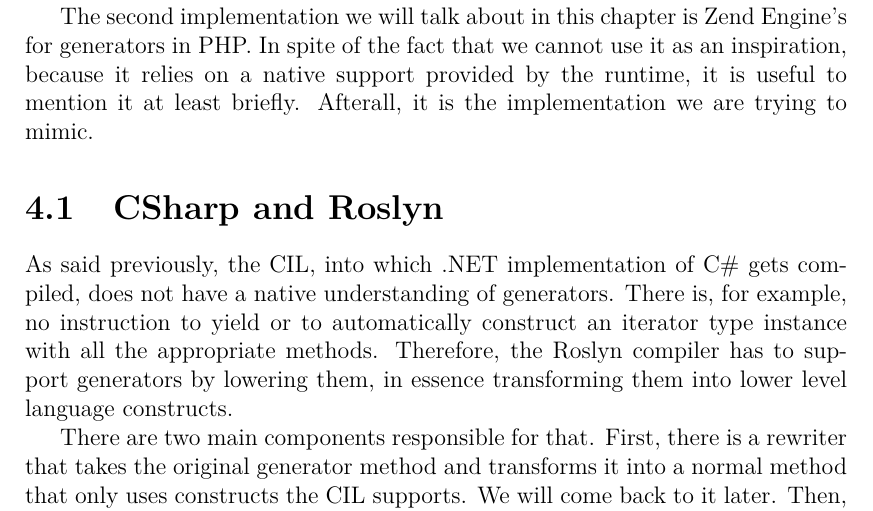
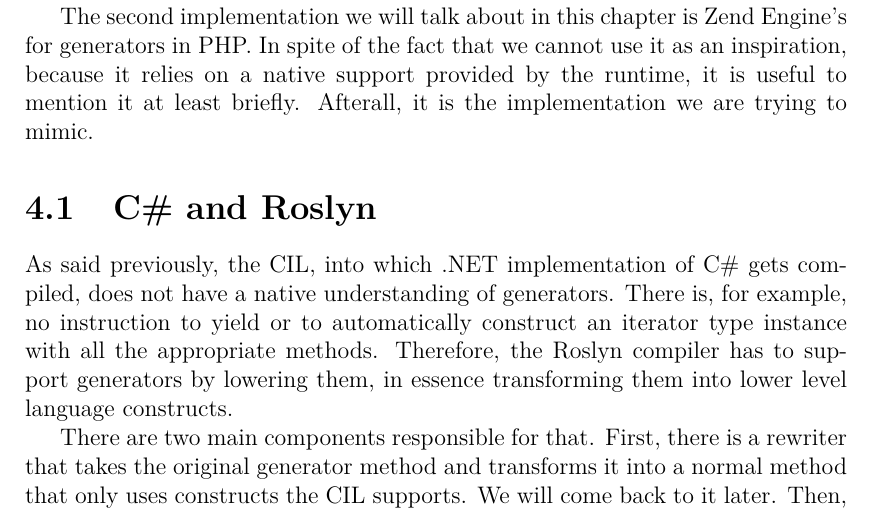
Before and after one commit to petrroll/bachelor-thesis, a LaTeX thesis (text/thesis.tex, which reads text/chap04.tex): part of page 24 of 56, cut so that both start at the same text. Compiled offline with pdfLaTeX.

Commit message:
Fix section header with Csharp

```diff
--- a/text/chap04.tex
+++ b/text/chap04.tex
@@ -8,7 +8,7 @@
 
 The second implementation we will talk about in this chapter is Zend Engine’s for generators in PHP. In spite of the fact that we cannot use it as an inspiration, because it relies on a native support provided by the runtime, it is useful to mention it at least briefly. Afterall, it is the implementation we are trying to mimic.
 
-\section{CSharp and Roslyn}\label{sec:3:1}
+\section{C\# and Roslyn}\label{sec:3:1}
 
 As said previously, the CIL, into which .NET implementation of C\# gets compiled, does not have a native understanding of generators. There is, for example, no instruction to yield or to automatically construct an iterator type instance with all the appropriate methods. Therefore, the Roslyn compiler has to support generators by lowering them, in essence transforming them into lower level language constructs.
 
```
